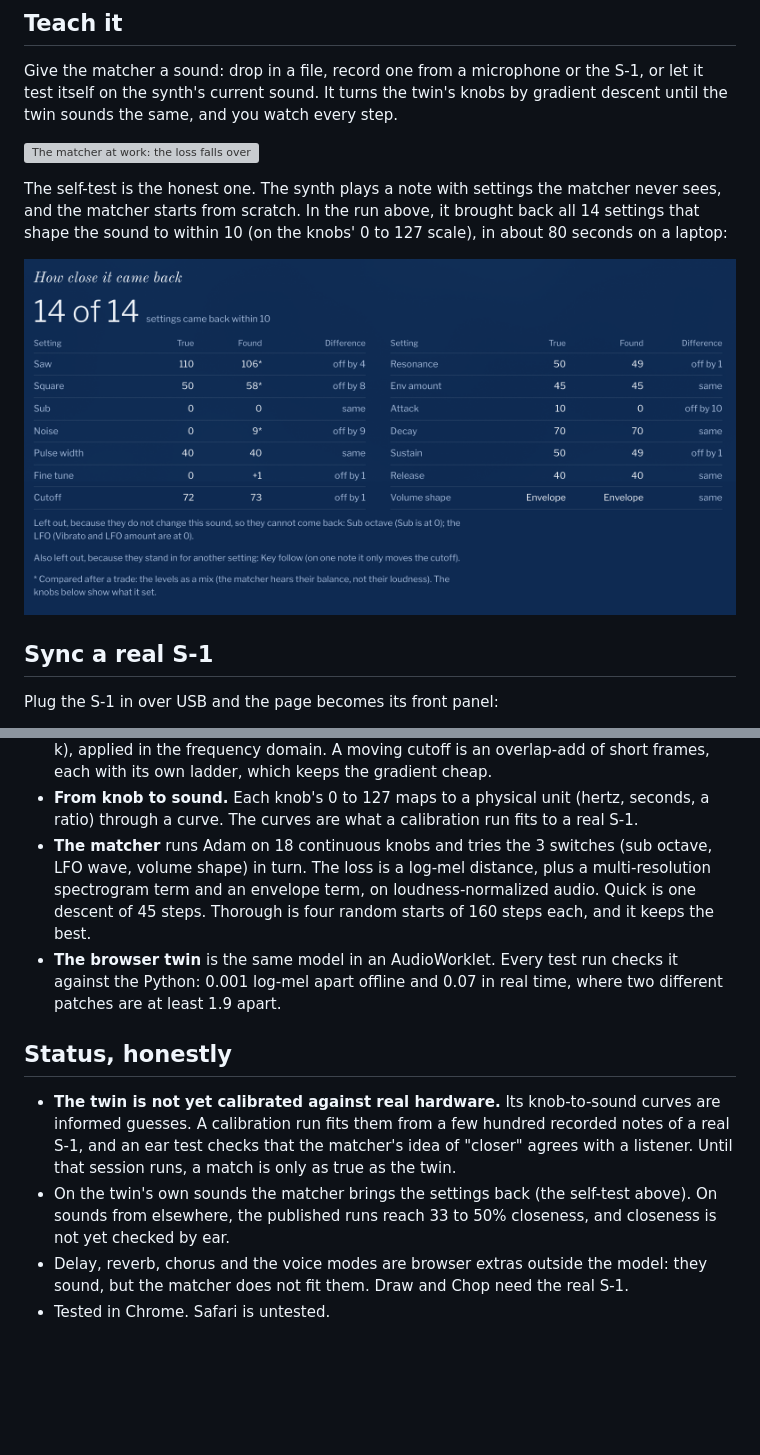
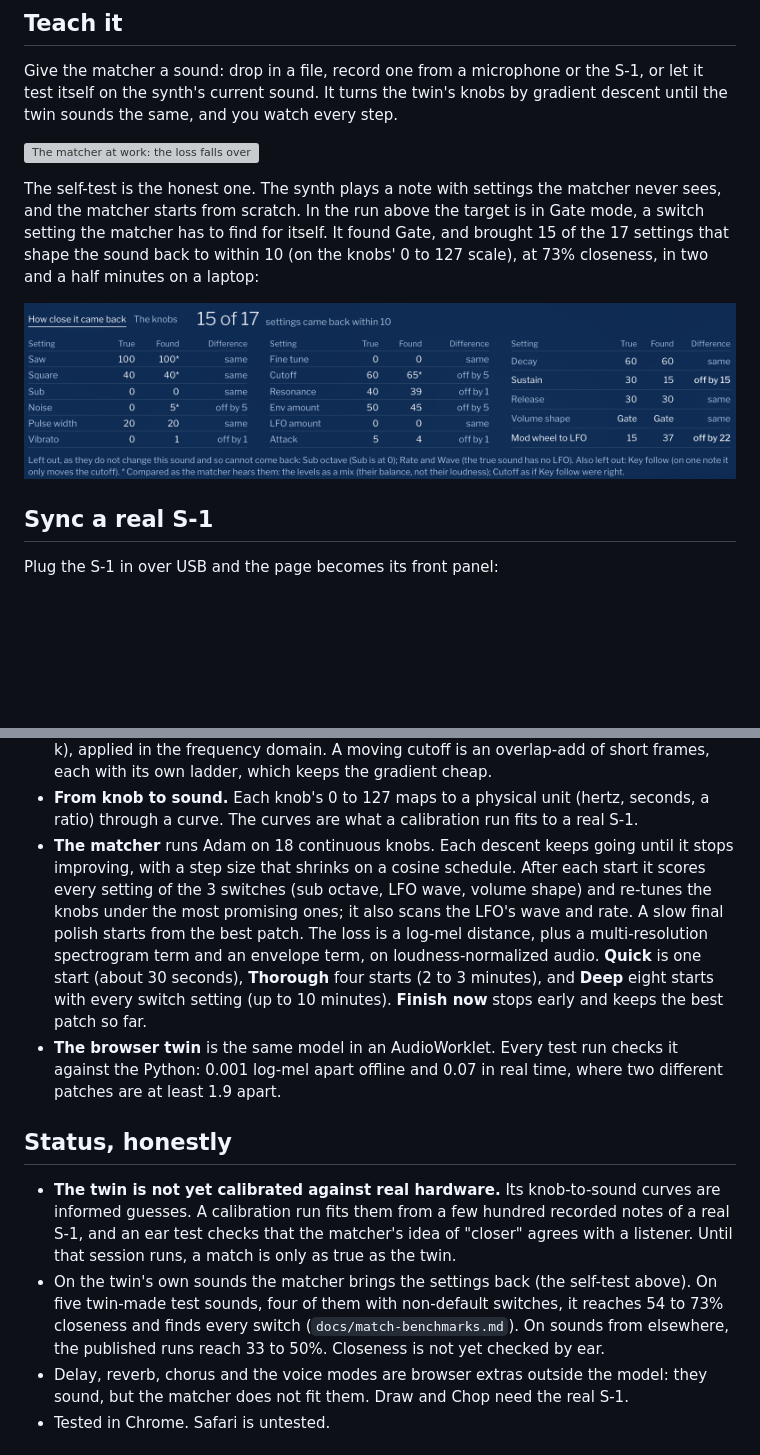
Before and after one commit to twhughes/s1-twin, a Markdown page: README.md, 2 parts joined by grey strips. GitHub-like rendering; pictures changed too: docs/images/recovery.png; blank space fills up the shorter version; grey boxes are pictures that could not be loaded.

```diff
--- a/README.md
+++ b/README.md
@@ -52,5 +52,7 @@ sounds the same, and you watch every step.
 
 The self-test is the honest one. The synth plays a note with settings the matcher never sees, and
-the matcher starts from scratch. In the run above, it brought back all 14 settings that shape the
-sound to within 10 (on the knobs' 0 to 127 scale), in about 80 seconds on a laptop:
+the matcher starts from scratch. In the run above the target is in Gate mode, a switch setting the
+matcher has to find for itself. It found Gate, and brought 15 of the 17 settings that shape the
+sound back to within 10 (on the knobs' 0 to 127 scale), at 73% closeness, in two and a half
+minutes on a laptop:
 
@@ -87,10 +89,14 @@ flowchart LR
   overlap-add of short frames, each with its own ladder, which keeps the gradient cheap.
 - **From knob to sound.** Each knob's 0 to 127 maps to a physical unit (hertz, seconds, a ratio)
   through a curve. The curves are what a calibration run fits to a real S-1.
-- **The matcher** runs Adam on 18 continuous knobs and tries the 3 switches (sub octave, LFO wave,
-  volume shape) in turn. The loss is a log-mel distance, plus a multi-resolution spectrogram term
-  and an envelope term, on loudness-normalized audio. Quick is one descent of 45 steps. Thorough
-  is four random starts of 160 steps each, and it keeps the best.
+- **The matcher** runs Adam on 18 continuous knobs. Each descent keeps going until it stops
+  improving, with a step size that shrinks on a cosine schedule. After each start it scores every
+  setting of the 3 switches (sub octave, LFO wave, volume shape) and re-tunes the knobs under the
+  most promising ones; it also scans the LFO's wave and rate. A slow final polish starts from the
+  best patch. The loss is a log-mel distance, plus a multi-resolution spectrogram term and an
+  envelope term, on loudness-normalized audio. **Quick** is one start (about 30 seconds),
+  **Thorough** four starts (2 to 3 minutes), and **Deep** eight starts with every switch setting
+  (up to 10 minutes). **Finish now** stops early and keeps the best patch so far.
 - **The browser twin** is the same model in an AudioWorklet. Every test run checks it against the
   Python: 0.001 log-mel apart offline and 0.07 in real time, where two different patches are at
   least 1.9 apart.
@@ -101,9 +107,10 @@ flowchart LR
   guesses. A calibration run fits them from a few hundred recorded notes of a real S-1, and an ear
   test checks that the matcher's idea of "closer" agrees with a listener. Until that session runs,
   a match is only as true as the twin.
-- On the twin's own sounds the matcher brings the settings back (the self-test above). On sounds
-  from elsewhere, the published runs reach 33 to 50% closeness, and closeness is not yet checked by
-  ear.
+- On the twin's own sounds the matcher brings the settings back (the self-test above). On five
+  twin-made test sounds, four of them with non-default switches, it reaches 54 to 73% closeness
+  and finds every switch (`docs/match-benchmarks.md`). On sounds from elsewhere, the published
+  runs reach 33 to 50%. Closeness is not yet checked by ear.
 - Delay, reverb, chorus and the voice modes are browser extras outside the model: they sound, but
   the matcher does not fit them. Draw and Chop need the real S-1.
 - Tested in Chrome. Safari is untested.
```
Also changed, not shown: other parts of README.md (+2 -2 lines), STATUS.md (+9 -0 lines), docs/design/BUILD.md (+5 -1 lines), 3 other files.
